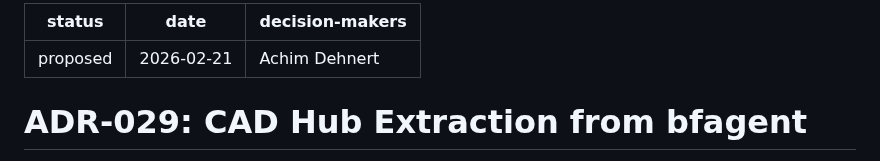
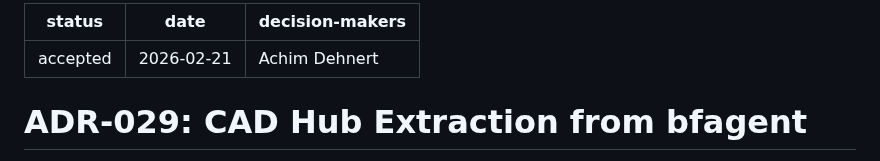
Before and after one commit to achimdehnert/cad-hub, a Markdown page: docs/adr/ADR-029-cad-hub-extraction.md, the part around the change. Drawn GitHub-style.

Commit message:
adr(triage): F-3 Status-Flips aus Fleet-Audit 2026-07-04 (#32)
Evidenz je ADR: ~/shared/adr-triage-F3-2026-07-04.md (Buckets A+B freigegeben).

Co-authored-by: Claude Fable 5 <noreply@anthropic.com>

```diff
--- a/docs/adr/ADR-029-cad-hub-extraction.md
+++ b/docs/adr/ADR-029-cad-hub-extraction.md
@@ -1,5 +1,5 @@
 ---
-status: proposed
+status: accepted
 date: 2026-02-21
 decision-makers: Achim Dehnert
 ---
```
